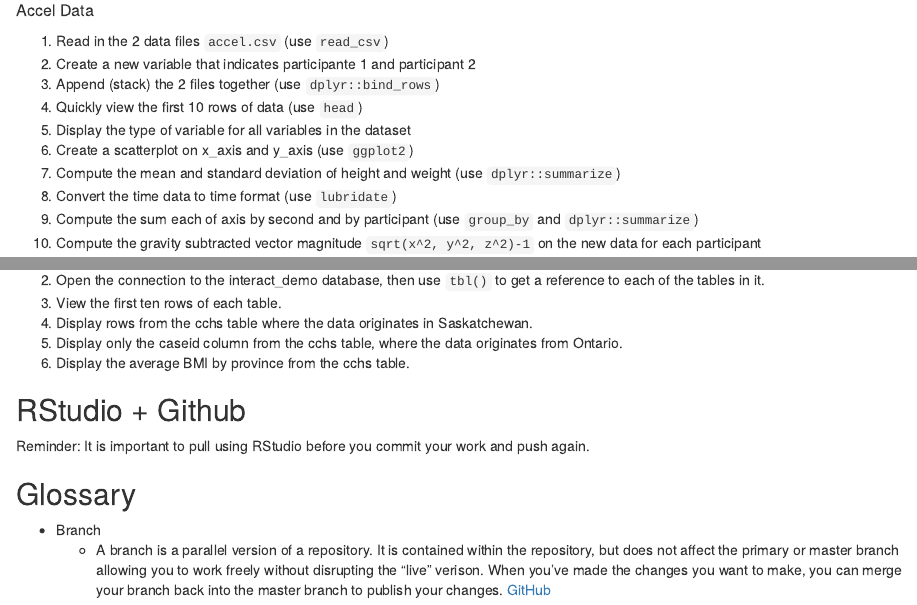
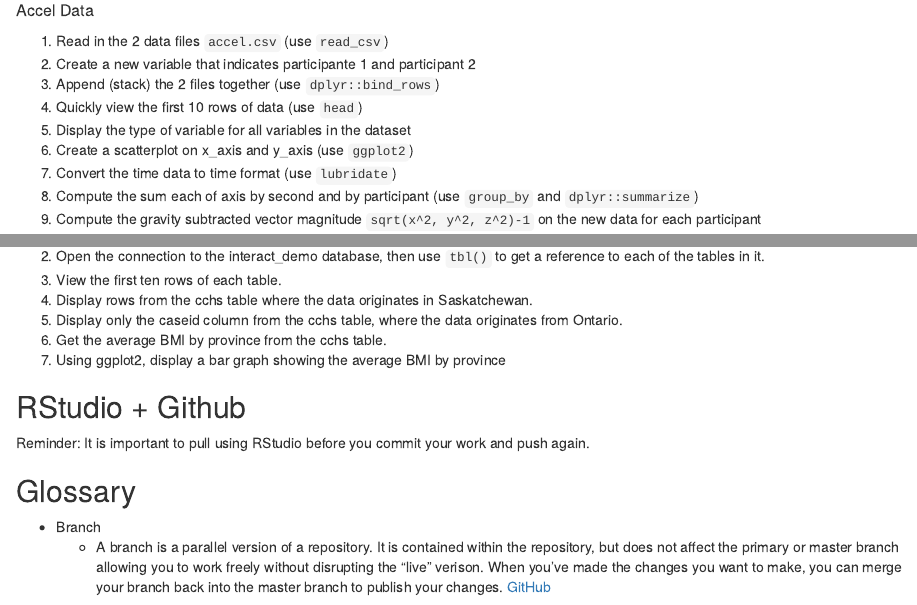
Before and after one commit to TeamINTERACT/onboarding, an R Markdown document (onboarding.Rmd): the page in a window 1100 px wide, from 3570 px down, and a second part further down, joined at a grey line. Rendered offline with R 4.5, knitr and Pandoc, with nearby package versions.

Commit message:
Update onboarding.Rmd

```diff
--- a/onboarding.Rmd
+++ b/onboarding.Rmd
@@ -146,7 +146,6 @@ Even people who have worked with R and programmed for years still use Google and
 4. Quickly view the first 10 rows of data (use `head`)
 5. Display the type of variable for all variables in the dataset
 6. Create a scatterplot on x_axis and y_axis (use `ggplot2`)
-6. Compute the mean and standard deviation of height and weight (use `dplyr::summarize`)
 7. Convert the time data to time format (use `lubridate`)
 8. Compute the sum each of axis by second and by participant (use `group_by` and `dplyr::summarize`)
 9. Compute the gravity subtracted vector magnitude `sqrt(x^2, y^2, z^2)-1` on the new data for each participant
@@ -207,7 +206,8 @@ If you have been working from RStudio's console, you can view your work by looki
 3. View the first ten rows of each table.
 4. Display rows from the cchs table where the data originates in Saskatchewan.
 5. Display only the caseid column from the cchs table, where the data originates from Ontario.
-6. Display the average BMI by province from the cchs table.
+6. Get the average BMI by province from the cchs table.
+7. Using ggplot2, display a bar graph showing the average BMI by province
 
 ##  RStudio + Github
 
```
